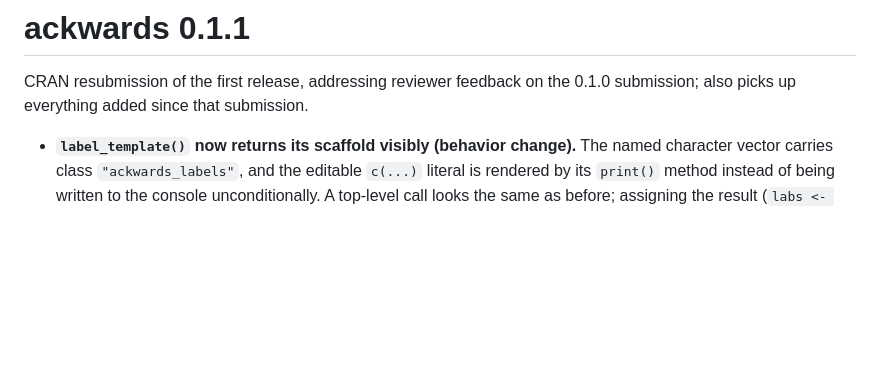
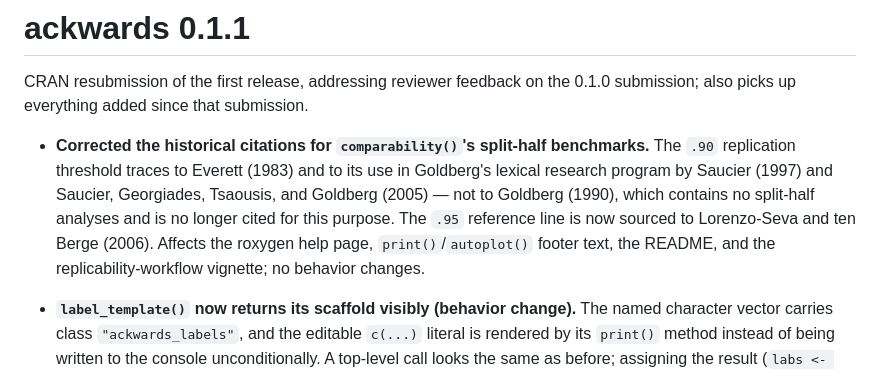
Before and after one commit to jmgirard/ackwards, a Markdown page: NEWS.md, the part around the change. Rendered like a GitHub page; blank space fills up the shorter version.

```diff
--- a/NEWS.md
+++ b/NEWS.md
@@ -2,6 +2,16 @@
 
 CRAN resubmission of the first release, addressing reviewer feedback on the
 0.1.0 submission; also picks up everything added since that submission.
+
+* **Corrected the historical citations for `comparability()`'s split-half
+  benchmarks.** The `.90` replication threshold traces to Everett (1983) and
+  to its use in Goldberg's lexical research program by Saucier (1997) and
+  Saucier, Georgiades, Tsaousis, and Goldberg (2005) — not to Goldberg
+  (1990), which contains no split-half analyses and is no longer cited for
+  this purpose. The `.95` reference line is now sourced to Lorenzo-Seva and
+  ten Berge (2006). Affects the roxygen help page, `print()`/`autoplot()`
+  footer text, the README, and the replicability-workflow vignette; no
+  behavior changes.
 
 * **`label_template()` now returns its scaffold visibly (behavior change).**
   The named character vector carries class `"ackwards_labels"`, and the
```
Also changed, not shown: README.md (+9 -9 lines), cairn/DESIGN.md (+10 -5 lines), vignettes/assets/ackwards-girard-comparability-plot-1.png, 6 other files.
